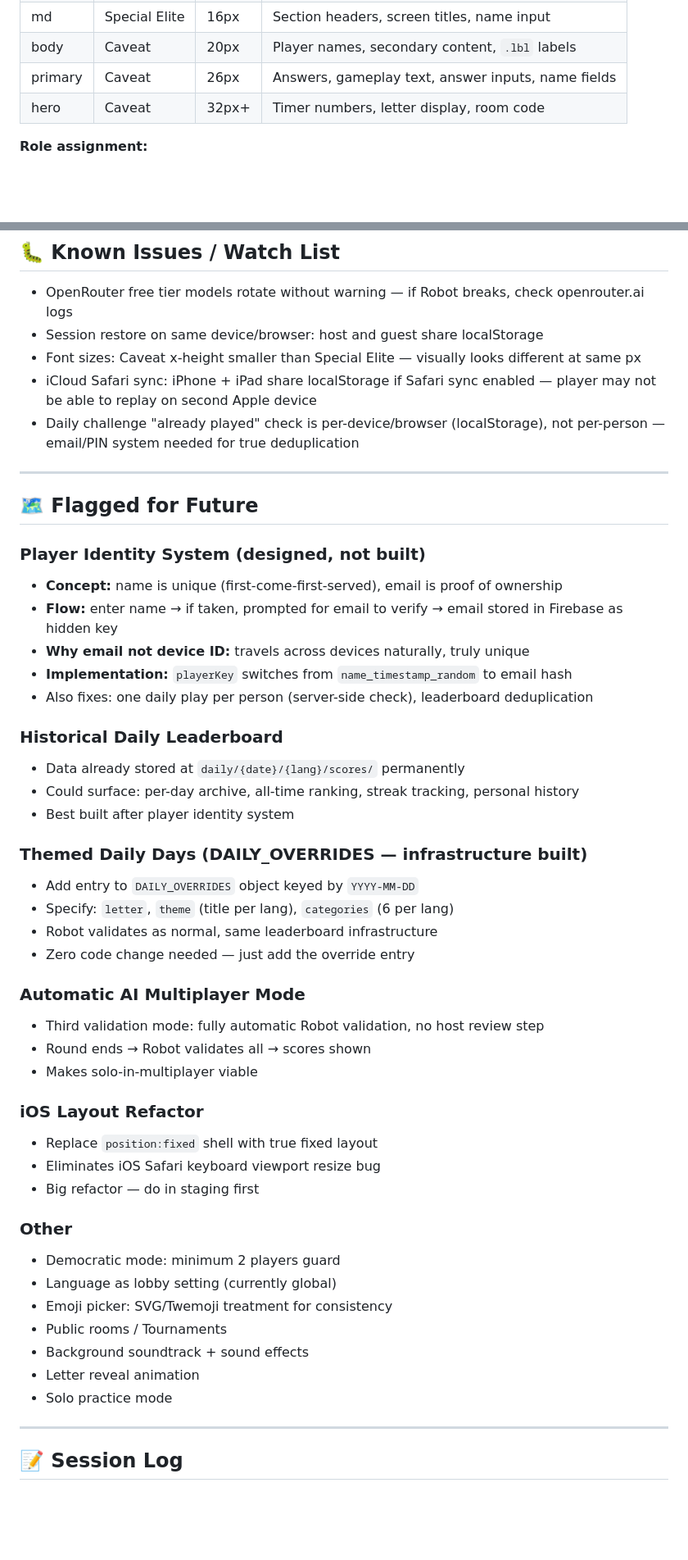
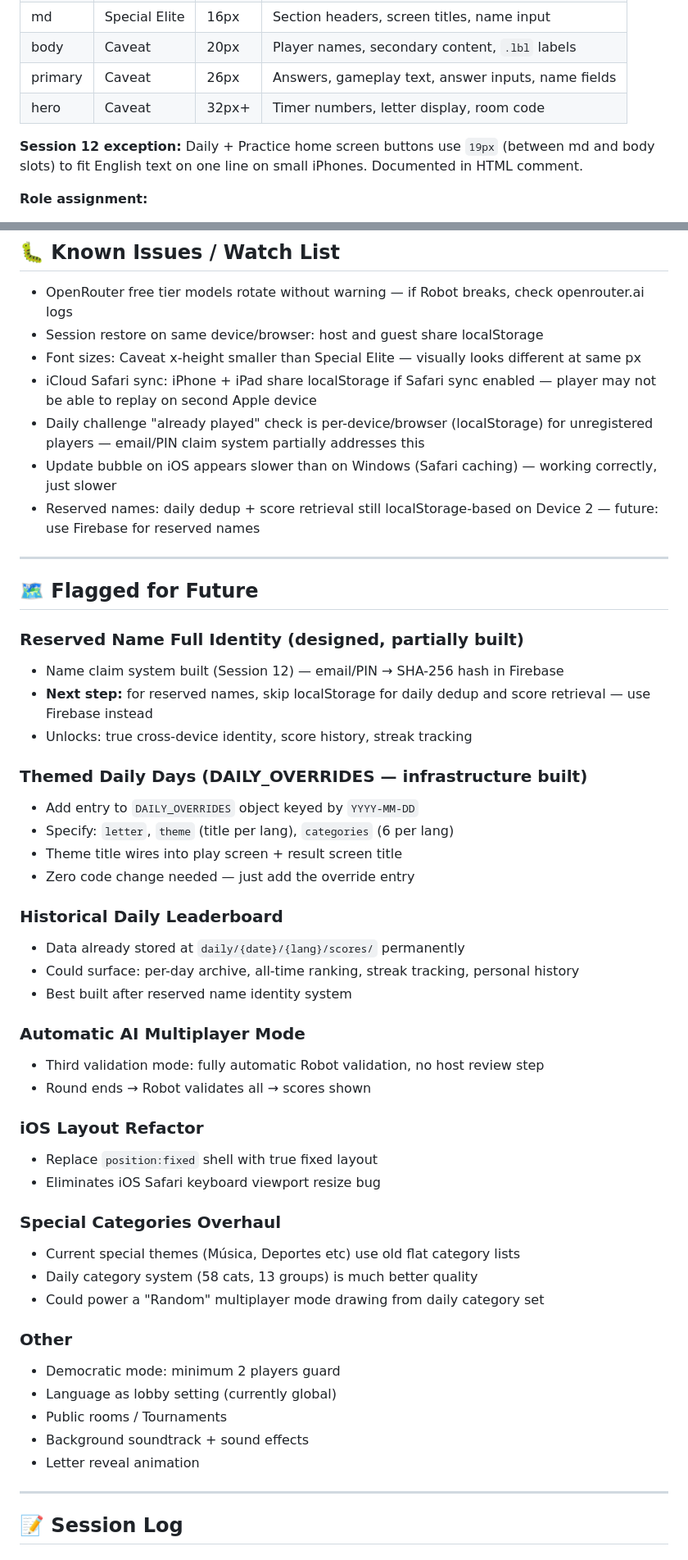
Before and after one commit to oscargdiez/jugarenfamilia, a Markdown page: JUGARENFAMILIA_HANDOFF.md, 2 parts joined by grey strips. Shown at 82% size. Drawn GitHub-style; blank space fills up the shorter version.

```diff
--- a/JUGARENFAMILIA_HANDOFF.md
+++ b/JUGARENFAMILIA_HANDOFF.md
@@ -158,6 +170,8 @@ Two fonts, six slots. **Do not add new sizes outside these slots.**
 | body | Caveat | 20px | Player names, secondary content, `.lbl` labels |
 | primary | Caveat | 26px | Answers, gameplay text, answer inputs, name fields |
 | hero | Caveat | 32px+ | Timer numbers, letter display, room code |
+
+**Session 12 exception:** Daily + Practice home screen buttons use `19px` (between md and body slots) to fit English text on one line on small iPhones. Documented in HTML comment.
 
 **Role assignment:**
 - **Special Elite** → all UI chrome (labels, scores, buttons, navigation, metadata)
@@ -262,48 +311,49 @@ Two fonts, six slots. **Do not add new sizes outside these slots.**
 - Session restore on same device/browser: host and guest share localStorage
 - Font sizes: Caveat x-height smaller than Special Elite — visually looks different at same px
 - iCloud Safari sync: iPhone + iPad share localStorage if Safari sync enabled — player may not be able to replay on second Apple device
-- Daily challenge "already played" check is per-device/browser (localStorage), not per-person — email/PIN system needed for true deduplication
+- Daily challenge "already played" check is per-device/browser (localStorage) for unregistered players — email/PIN claim system partially addresses this
+- Update bubble on iOS appears slower than on Windows (Safari caching) — working correctly, just slower
+- Reserved names: daily dedup + score retrieval still localStorage-based on Device 2 — future: use Firebase for reserved names
 
 ---
 
 ## 🗺 Flagged for Future
 
-### Player Identity System (designed, not built)
-- **Concept:** name is unique (first-come-first-served), email is proof of ownership
-- **Flow:** enter name → if taken, prompted for email to verify → email stored in Firebase as hidden key
-- **Why email not device ID:** travels across devices naturally, truly unique
-- **Implementation:** `playerKey` switches from `name_timestamp_random` to email hash
-- Also fixes: one daily play per person (server-side check), leaderboard deduplication
+### Reserved Name Full Identity (designed, partially built)
+- Name claim system built (Session 12) — email/PIN → SHA-256 hash in Firebase
+- **Next step:** for reserved names, skip localStorage for daily dedup and score retrieval — use Firebase instead
+- Unlocks: true cross-device identity, score history, streak tracking
+
+### Themed Daily Days (DAILY_OVERRIDES — infrastructure built)
+- Add entry to `DAILY_OVERRIDES` object keyed by `YYYY-MM-DD`
+- Specify: `letter`, `theme` (title per lang), `categories` (6 per lang)
+- Theme title wires into play screen + result screen title
+- Zero code change needed — just add the override entry
 
 ### Historical Daily Leaderboard
 - Data already stored at `daily/{date}/{lang}/scores/` permanently
 - Could surface: per-day archive, all-time ranking, streak tracking, personal history
-- Best built after player identity system
-
-### Themed Daily Days (DAILY_OVERRIDES — infrastructure built)
-- Add entry to `DAILY_OVERRIDES` object keyed by `YYYY-MM-DD`
-- Specify: `letter`, `theme` (title per lang), `categories` (6 per lang)
-- Robot validates as normal, same leaderboard infrastructure
-- Zero code change needed — just add the override entry
+- Best built after reserved name identity system
 
 ### Automatic AI Multiplayer Mode
 - Third validation mode: fully automatic Robot validation, no host review step
 - Round ends → Robot validates all → scores shown
-- Makes solo-in-multiplayer viable
 
 ### iOS Layout Refactor
 - Replace `position:fixed` shell with true fixed layout
 - Eliminates iOS Safari keyboard viewport resize bug
-- Big refactor — do in staging first
+
+### Special Categories Overhaul
+- Current special themes (Música, Deportes etc) use old flat category lists
+- Daily category system (58 cats, 13 groups) is much better quality
+- Could power a "Random" multiplayer mode drawing from daily category set
 
 ### Other
 - Democratic mode: minimum 2 players guard
 - Language as lobby setting (currently global)
-- Emoji picker: SVG/Twemoji treatment for consistency
 - Public rooms / Tournaments
 - Background soundtrack + sound effects
 - Letter reveal animation
-- Solo practice mode
 
 ---
 
```
Also changed, not shown: other parts of JUGARENFAMILIA_HANDOFF.md (+67 -41 lines).
